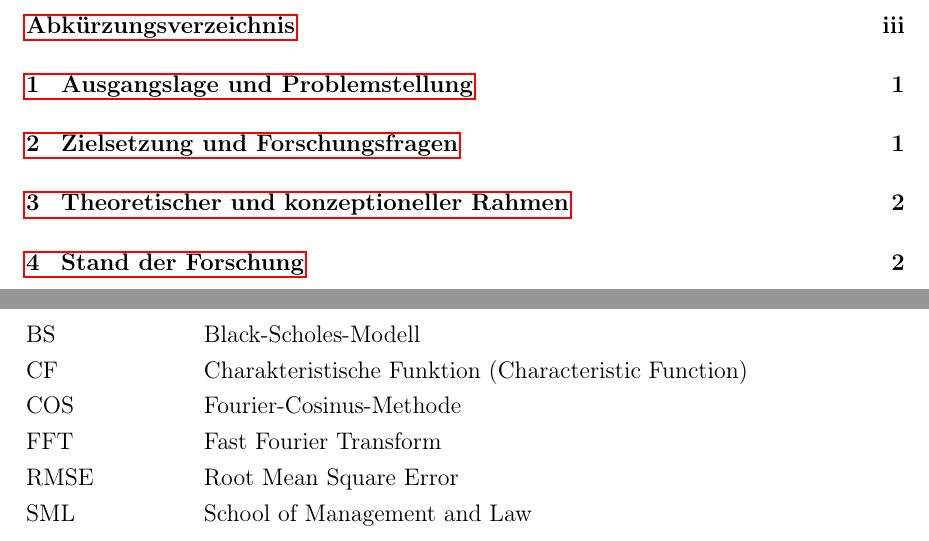
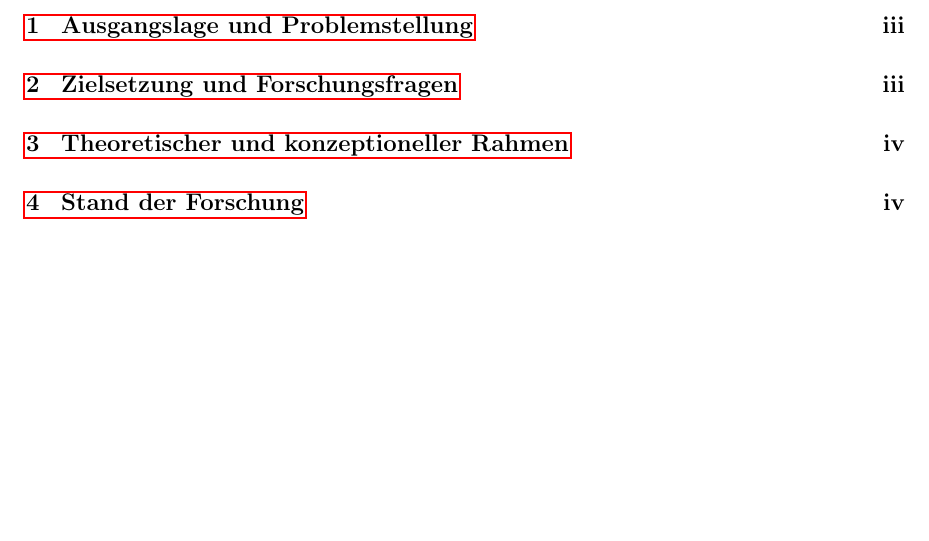
Before and after one commit to deko-ai/Bachelorarbeit_COS_Methode, a LaTeX document (disposition.tex): two parts of pages 3 and 4 of 8 before the commit and part of page 3 of 7 after it, the two joined at a grey line, cut at the place of the change, the shorter picture padded with empty space. Compiled offline with pdfLaTeX.

Commit message:
Abkürzungsverzeichnis entfernt

```diff
--- a/disposition.tex
+++ b/disposition.tex
@@ -65,21 +65,6 @@ Die vorliegende Bachelorarbeit beschreibt und vergleicht zwei solche Transformat
 \tableofcontents
 \newpage
 
-% --- II. ABKÜRZUNGSVERZEICHNIS ---
-\section*{II. Abkürzungsverzeichnis}
-\addcontentsline{toc}{section}{Abkürzungsverzeichnis}
-\begin{tabbing}
-    \hspace{3cm} \= \kill
-    BS \> Black-Scholes-Modell \\
-    CF \> Charakteristische Funktion (Characteristic Function) \\
-    COS \> Fourier-Cosinus-Methode \\
-    FFT \> Fast Fourier Transform \\
-    RMSE \> Root Mean Square Error \\
-    SML \> School of Management and Law \\
-\end{tabbing}
-\newpage
-
-\pagenumbering{arabic}
 
 % --- 1. AUSGANGSLAGE UND PROBLEMSTELLUNG ---
 \section{Ausgangslage und Problemstellung}
```
Also changed, not shown: disposition.pdf, 13 other files.
